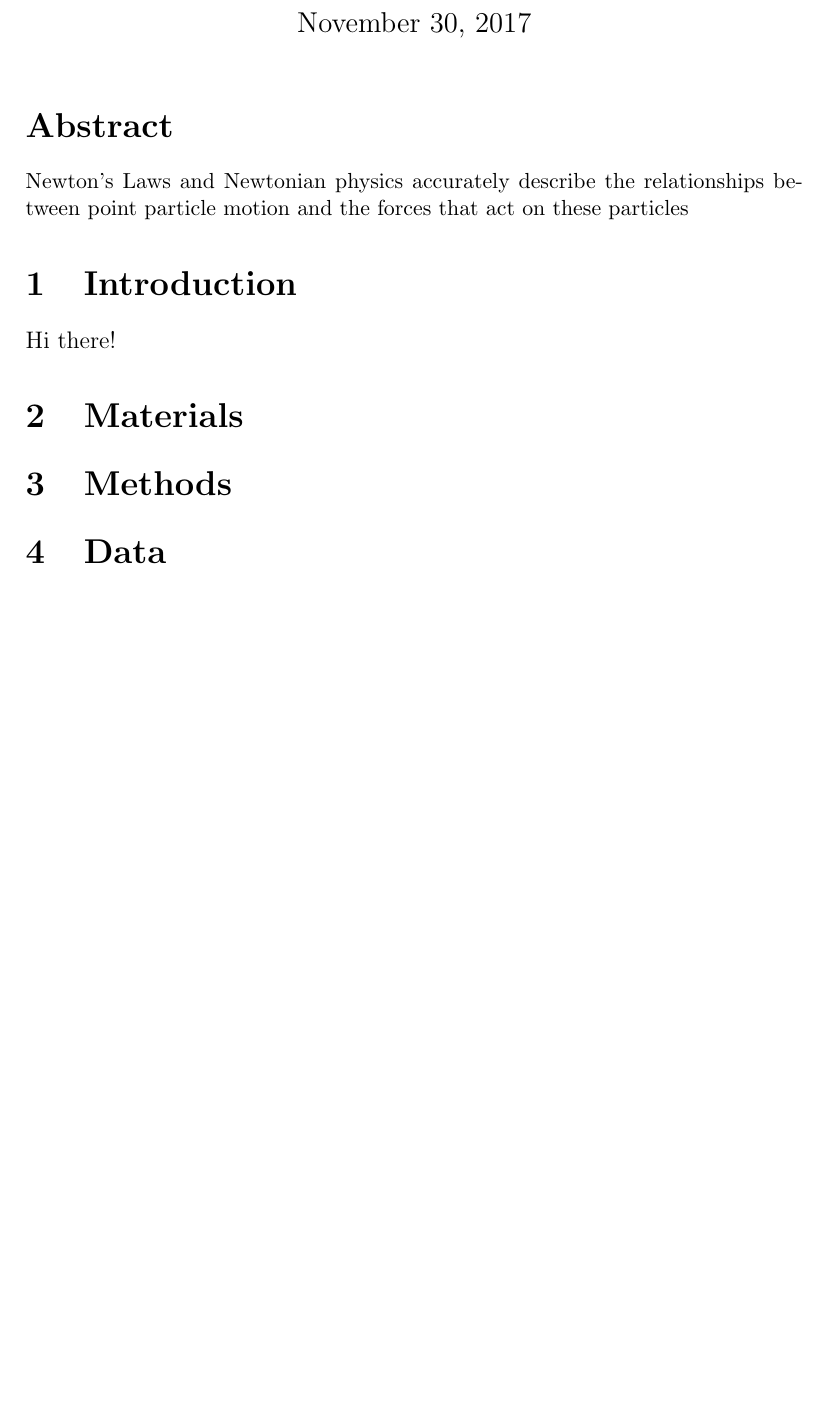
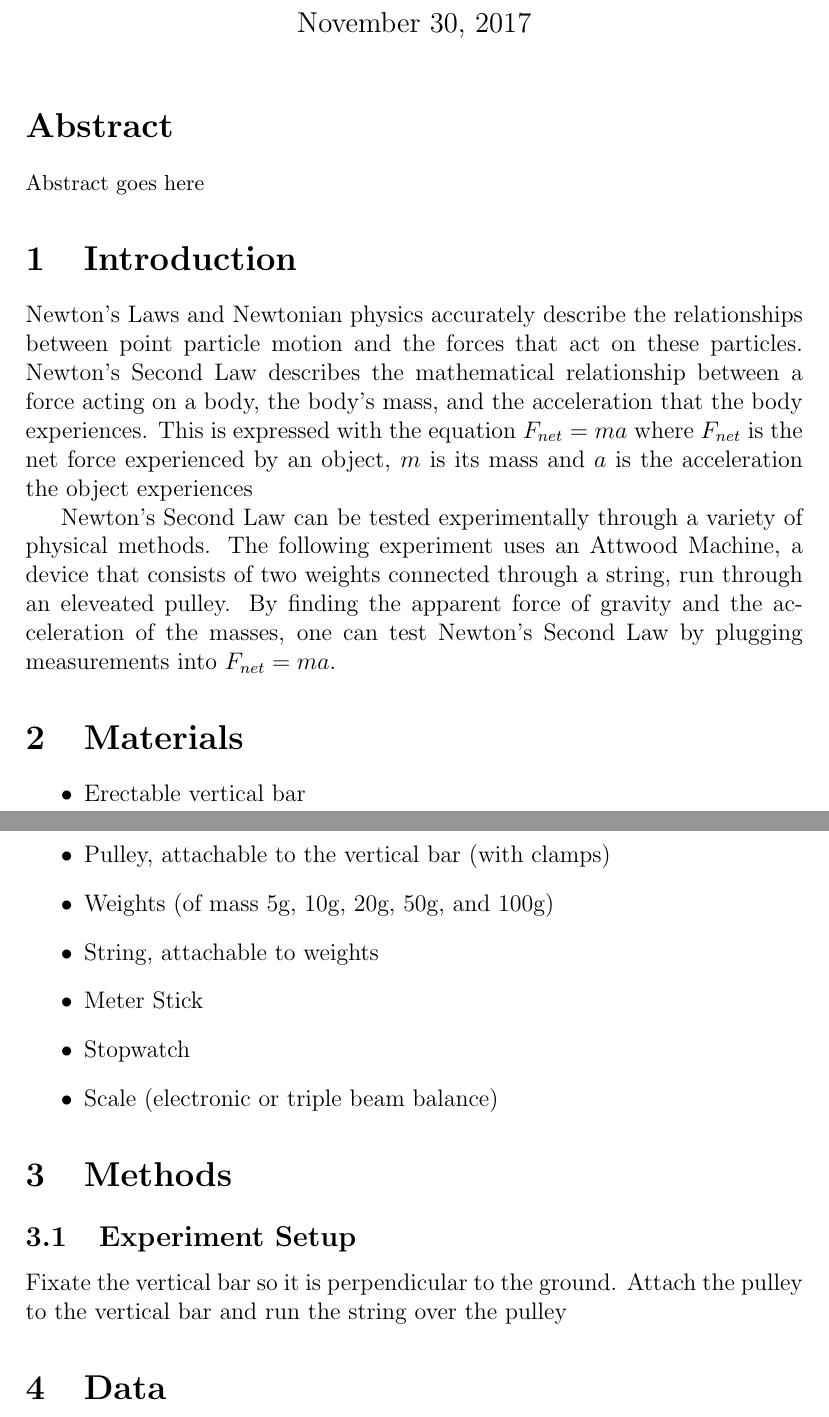
Before and after one commit to adrisj7/physucks-C, a LaTeX document (lab03/lab03.tex): part of the page before the commit and two parts of pages 1 and 2 of 2 after it, the two joined at a grey line, cut so that both start at the same text, the shorter picture padded with empty space. Compiled offline with pdfLaTeX.

Commit message:
Finish Introduction and Materials, start working on Methods

```diff
--- a/lab03/lab03.tex
+++ b/lab03/lab03.tex
@@ -1,5 +1,4 @@
 \documentclass[12pt]{article}
-\usepackage{anyfontsize}
 \title{Lab 03: Newton's Second Law: The Attwood Machine}
 \author{Adris Jautakas, partnered with Matthew Kendall}
 \date{November 30, 2017}
@@ -8,18 +7,46 @@
 
     \section*{Abstract}
         {\small
-            Newton's Laws and Newtonian physics accurately describe the
-            relationships between point particle motion and the forces
-            that act on these particles
-
+            Abstract goes here
         }
     \section{Introduction}
-    Hi there!
+        \par Newton's Laws and Newtonian physics accurately describe the
+        relationships between point particle motion and the forces
+        that act on these particles.
+        Newton's Second Law describes the mathematical relationship
+        between a force acting on a body, the body's mass, and the
+        acceleration that the body experiences. This is expressed with
+        the equation $F_{net} = ma$ where $F_{net}$ is the net force experienced
+        by an object, $m$ is its mass and $a$ is the acceleration the object
+        experiences
+        \par Newton's Second Law can be tested experimentally through a variety
+        of physical methods. The following experiment uses an Attwood Machine,
+        a device that consists of two weights connected through a string, run
+        through an eleveated pulley. By finding the apparent force of gravity
+        and the acceleration of the masses, one can test Newton's Second Law
+        by plugging measurements into $F_{net} = ma$.
+
+        %The masses are both suspended, hanging on
+        %the pulley, and gravity appears to exer a pulling force on both masses.
+        %These apparent forces result in a net acceleration that depends on the
+        %mass of the weights. By knowing the force that gravity exerts on the
+        %masses, we can
+
     \section{Materials}
-
-
+        \begin{itemize}
+            \item Erectable vertical bar
+            \item Pulley, attachable to the vertical bar (with clamps)
+            \item Weights (of mass 5g, 10g, 20g, 50g, and 100g)
+            \item String, attachable to weights
+            \item Meter Stick
+            \item Stopwatch
+            \item Scale (electronic or triple beam balance)
+        \end{itemize}
     \section{Methods}
-
+        \subsection{Experiment Setup}
+            Fixate the vertical bar so it is perpendicular to the ground.
+            Attach the pulley to the vertical bar and run the string over
+            the pulley
     \section{Data}
 
     \section{Analysis}
```
